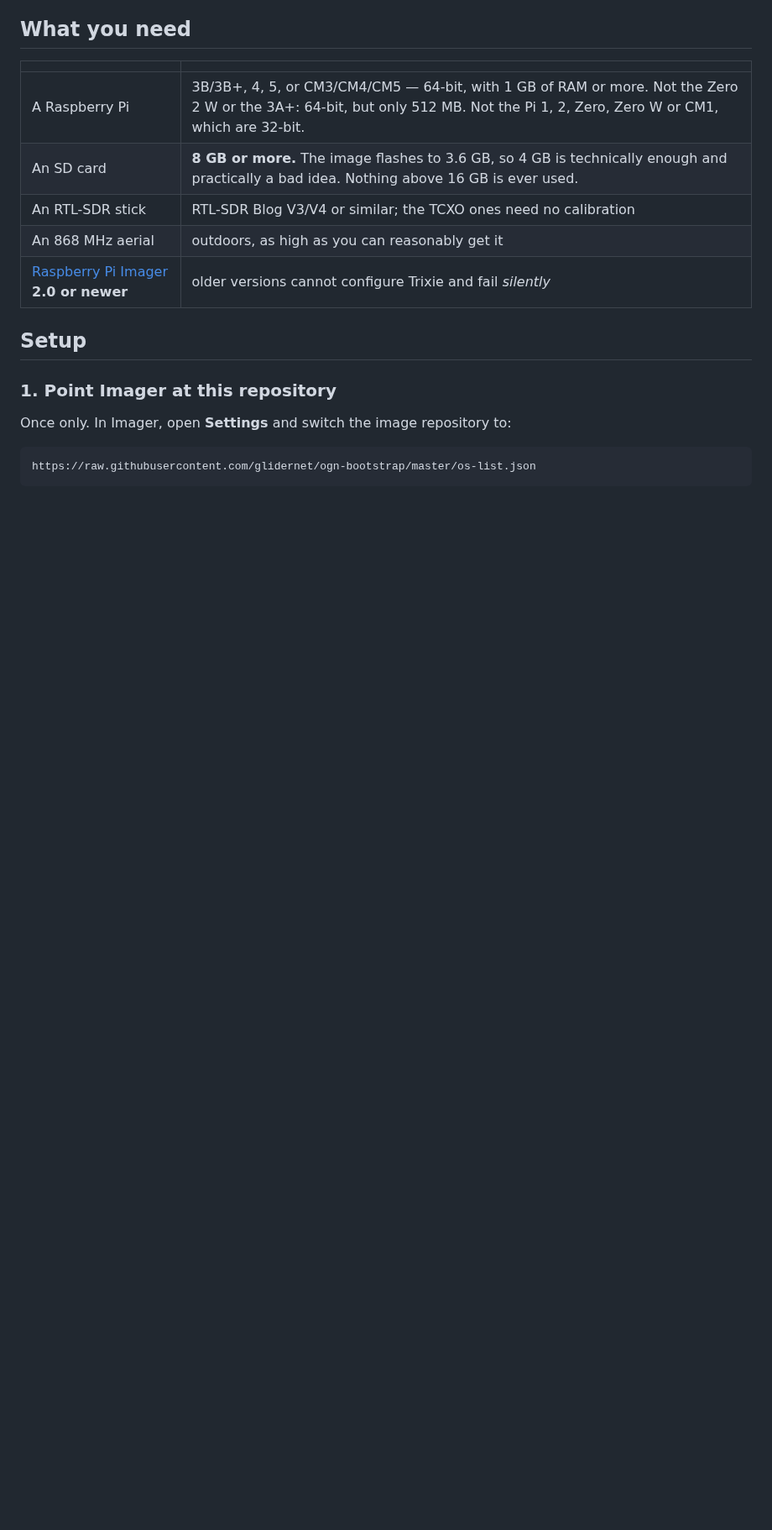
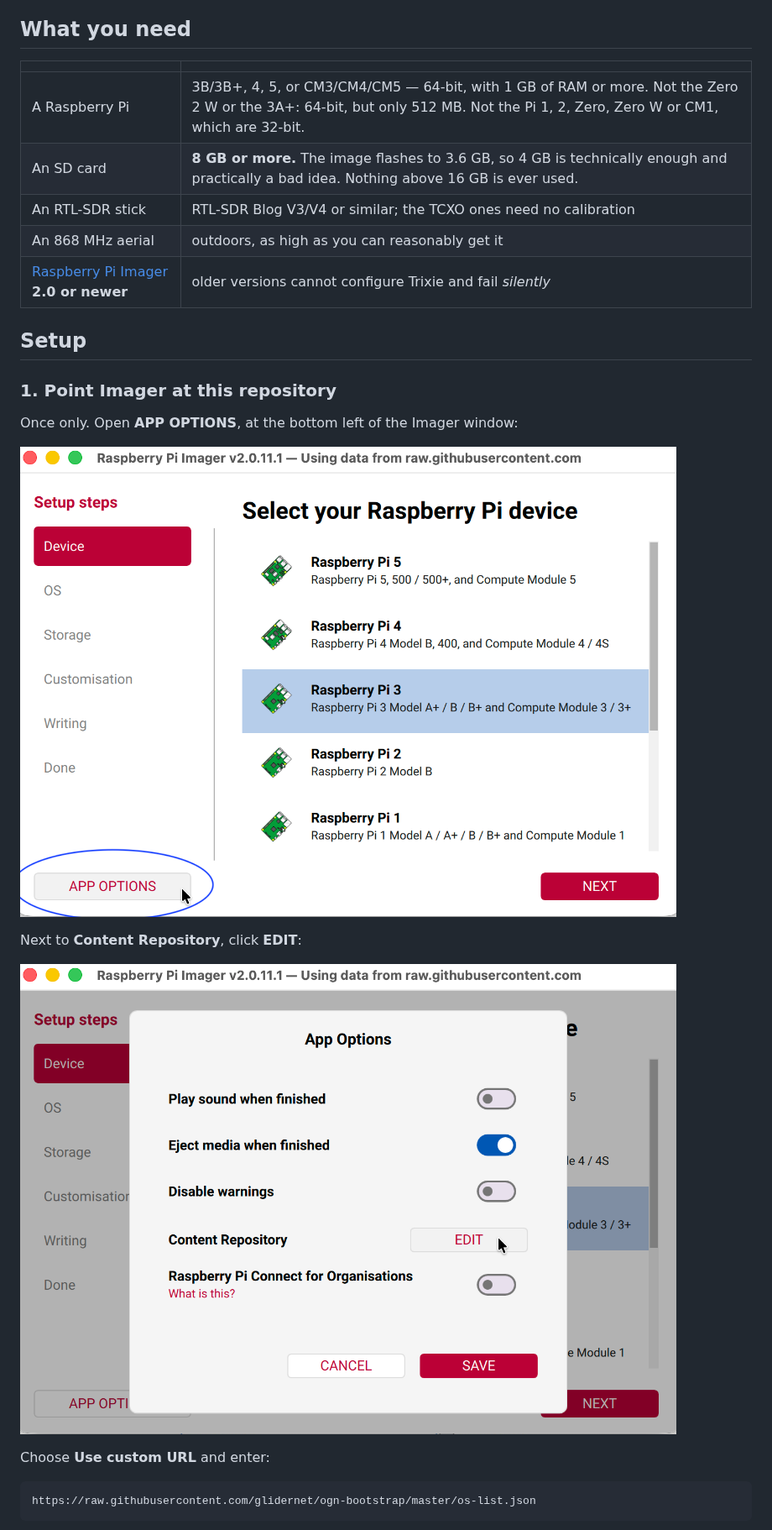
Before and after one commit to glidernet/ogn-bootstrap, a Markdown page: README.md, the part around one of its changes. Shown at 84% size. Drawn GitHub-style; pictures changed too: doc/AppOptionsButton.png (added), doc/ContentRepository.png (added); blank space fills up the shorter version.

````diff
--- a/README.md
+++ b/README.md
@@ -21,7 +21,15 @@ when the receiver lives in a locked container on the far side of an airfield.
 
 ### 1. Point Imager at this repository
 
-Once only. In Imager, open **Settings** and switch the image repository to:
+Once only. Open **APP OPTIONS**, at the bottom left of the Imager window:
+
+![The Imager device screen, with the APP OPTIONS button at the bottom left](doc/AppOptionsButton.png)
+
+Next to **Content Repository**, click **EDIT**:
+
+![The App Options dialog, with an EDIT button beside Content Repository](doc/ContentRepository.png)
+
+Choose **Use custom URL** and enter:
 
 ```
 https://raw.githubusercontent.com/glidernet/ogn-bootstrap/master/os-list.json
````
Also changed, not shown: other parts of README.md (+17 -2 lines), doc/ConfigureURL.png (added), doc/SelectDeviceType.png (added), doc/SelectOGNReceiver.png (added).
